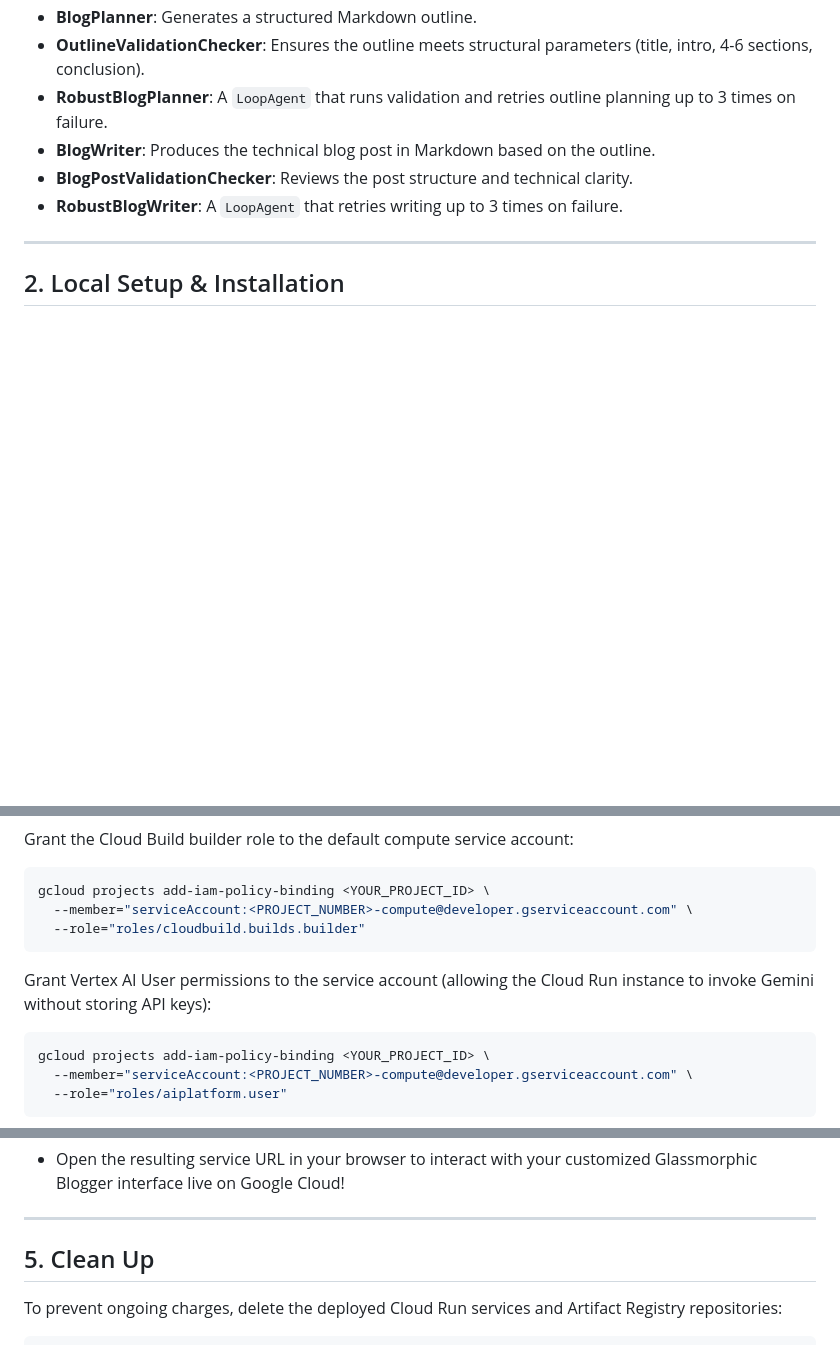
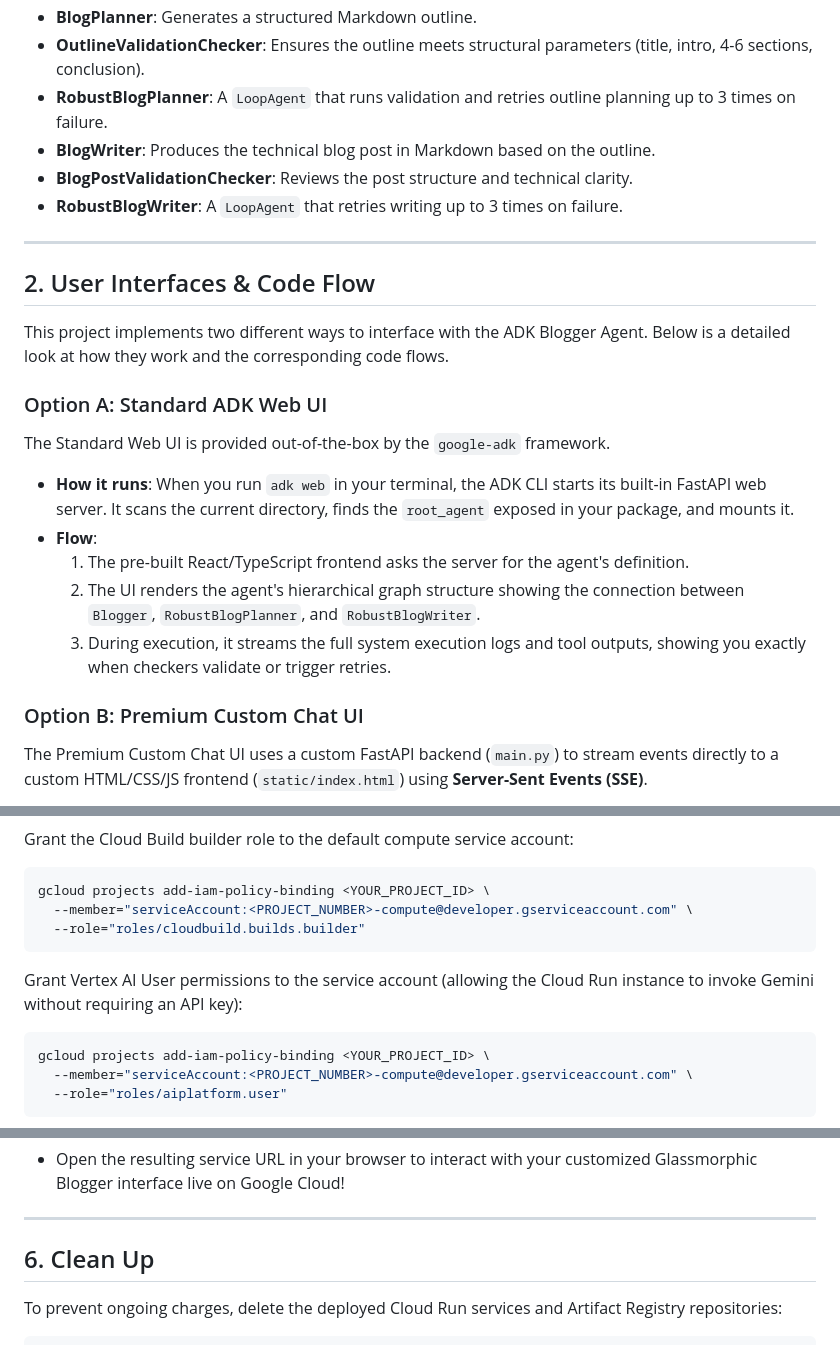
Before and after one commit to shashipk/bloggeragent, a Markdown page: README.md, 3 parts joined by grey strips. Drawn GitHub-style; blank space fills up the shorter version.

````diff
--- a/README.md
+++ b/README.md
@@ -40,4 +40,18 @@ graph TD
 
 ---
 
-## 2. Local Setup & Installation
+## 2. User Interfaces & Code Flow
+
+This project implements two different ways to interface with the ADK Blogger Agent. Below is a detailed look at how they work and the corresponding code flows.
+
+### Option A: Standard ADK Web UI
+The Standard Web UI is provided out-of-the-box by the `google-adk` framework.
+* **How it runs**: When you run `adk web` in your terminal, the ADK CLI starts its built-in FastAPI web server. It scans the current directory, finds the `root_agent` exposed in your package, and mounts it.
+* **Flow**:
+  1. The pre-built React/TypeScript frontend asks the server for the agent's definition.
+  2. The UI renders the agent's hierarchical graph structure showing the connection between `Blogger`, `RobustBlogPlanner`, and `RobustBlogWriter`.
+  3. During execution, it streams the full system execution logs and tool outputs, showing you exactly when checkers validate or trigger retries.
+
+### Option B: Premium Custom Chat UI
+The Premium Custom Chat UI uses a custom FastAPI backend (`main.py`) to stream events directly to a custom HTML/CSS/JS frontend (`static/index.html`) using **Server-Sent Events (SSE)**.
+
@@ -127,7 +191,7 @@ gcloud projects add-iam-policy-binding <YOUR_PROJECT_ID> \
   --member="serviceAccount:<PROJECT_NUMBER>-compute@developer.gserviceaccount.com" \
   --role="roles/cloudbuild.builds.builder"
 ```
-Grant Vertex AI User permissions to the service account (allowing the Cloud Run instance to invoke Gemini without storing API keys):
+Grant Vertex AI User permissions to the service account (allowing the Cloud Run instance to invoke Gemini without requiring an API key):
 ```bash
 gcloud projects add-iam-policy-binding <YOUR_PROJECT_ID> \
   --member="serviceAccount:<PROJECT_NUMBER>-compute@developer.gserviceaccount.com" \
@@ -167,7 +231,7 @@ gcloud run deploy bloggeragent-custom \
 
 ---
 
-## 5. Clean Up
+## 6. Clean Up
 
 To prevent ongoing charges, delete the deployed Cloud Run services and Artifact Registry repositories:
 
````
Also changed, not shown: other parts of README.md (+52 -2 lines).
